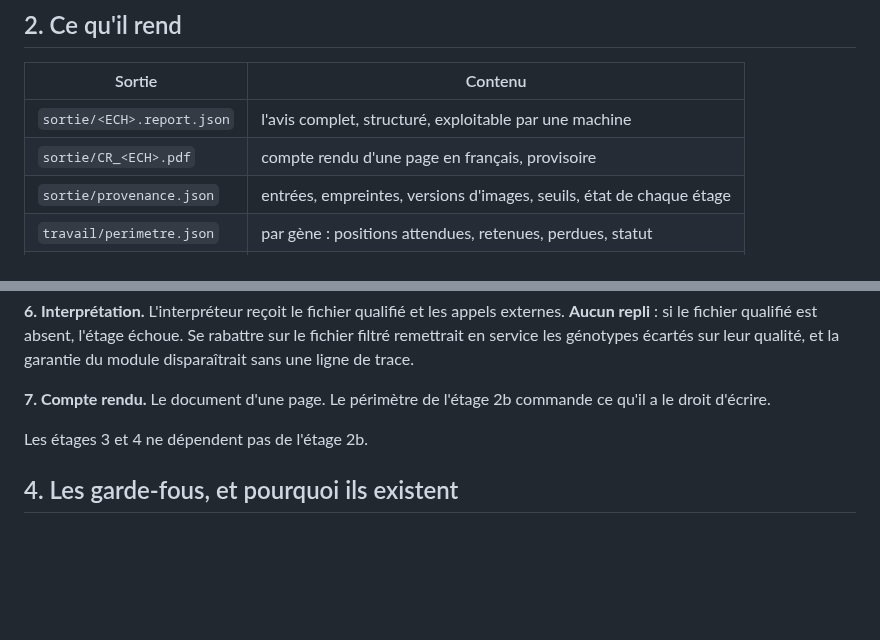
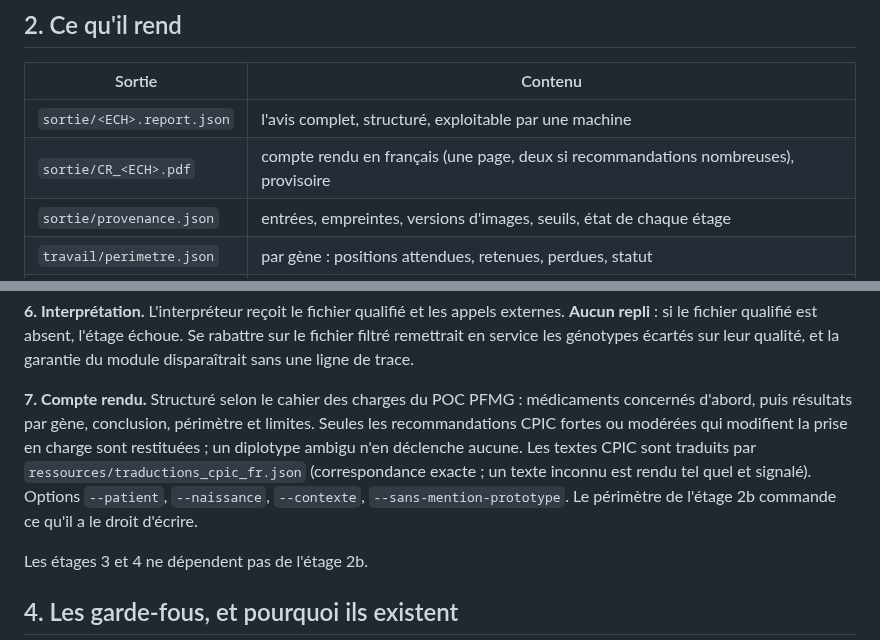
Before and after one commit to victormar1/pgx-genome, a Markdown page: doc/MODE_EMPLOI.md, 2 parts joined by grey strips. Drawn GitHub-style; blank space fills up the shorter version.

```diff
--- a/doc/MODE_EMPLOI.md
+++ b/doc/MODE_EMPLOI.md
@@ -59,7 +59,7 @@ ignorés, et le résultat est le même qu'avec un VCF de variants.
 | Sortie | Contenu |
 |---|---|
 | `sortie/<ECH>.report.json` | l'avis complet, structuré, exploitable par une machine |
-| `sortie/CR_<ECH>.pdf` | compte rendu d'une page en français, provisoire |
+| `sortie/CR_<ECH>.pdf` | compte rendu en français (une page, deux si recommandations nombreuses), provisoire |
 | `sortie/provenance.json` | entrées, empreintes, versions d'images, seuils, état de chaque étage |
 | `travail/perimetre.json` | par gène : positions attendues, retenues, perdues, statut |
 | `travail/qc_positions.tsv` | une ligne par position diagnostique, ce qui a été lu |
@@ -150,8 +150,14 @@ externes. **Aucun repli** : si le fichier qualifié est absent, l'étage échoue
 Se rabattre sur le fichier filtré remettrait en service les génotypes écartés sur
 leur qualité, et la garantie du module disparaîtrait sans une ligne de trace.
 
-**7. Compte rendu.** Le document d'une page. Le périmètre de l'étage 2b commande
-ce qu'il a le droit d'écrire.
+**7. Compte rendu.** Structuré selon le cahier des charges du POC PFMG : médicaments
+concernés d'abord, puis résultats par gène, conclusion, périmètre et limites. Seules
+les recommandations CPIC fortes ou modérées qui modifient la prise en charge sont
+restituées ; un diplotype ambigu n'en déclenche aucune. Les textes CPIC sont traduits
+par `ressources/traductions_cpic_fr.json` (correspondance exacte ; un texte inconnu
+est rendu tel quel et signalé). Options `--patient`, `--naissance`, `--contexte`,
+`--sans-mention-prototype`. Le périmètre de l'étage 2b commande ce qu'il a le droit
+d'écrire.
 
 Les étages 3 et 4 ne dépendent pas de l'étage 2b.
 
```
Also changed, not shown: README.md (+7 -6 lines), doc/FLUX_FICHIERS.md (+2 -1 lines), doc/figures/exemple_cr_HG00140.png (deleted), doc/figures/exemple_cr_HG00699.png (added), 3 other files.
